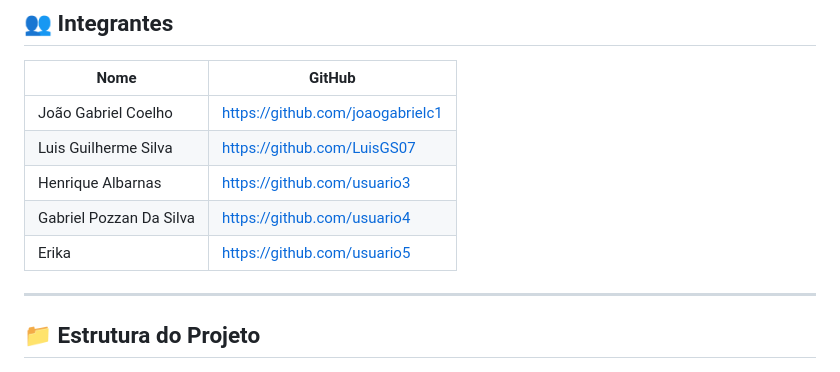
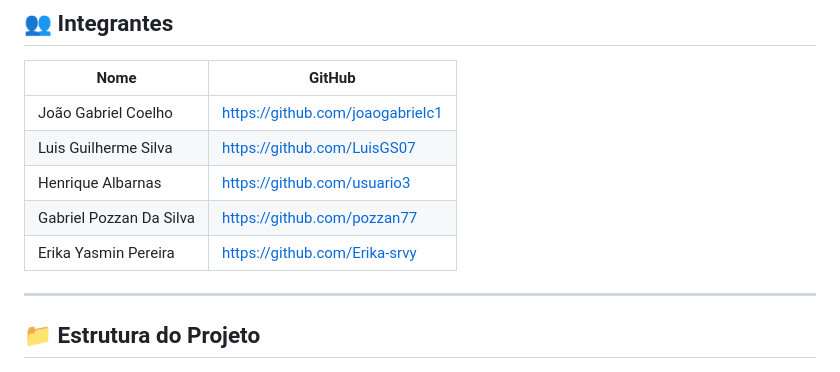
Before and after one commit to Pozzan07/Curricularizao-grupo-10, a Markdown page: README.md, the part around the change. Drawn GitHub-style.

```diff
--- a/README.md
+++ b/README.md
@@ -66,8 +66,8 @@ O projeto utiliza uma interface simples, colorida e intuitiva, pensada para cria
 | João Gabriel Coelho | https://github.com/joaogabrielc1|
 | Luis Guilherme Silva | https://github.com/LuisGS07 |
 | Henrique Albarnas | https://github.com/usuario3 |
-| Gabriel Pozzan Da Silva | https://github.com/usuario4 |
-| Erika | https://github.com/usuario5 |
+| Gabriel Pozzan Da Silva | https://github.com/pozzan77 |
+| Erika Yasmin Pereira | https://github.com/Erika-srvy |
 
 ---
 
```
